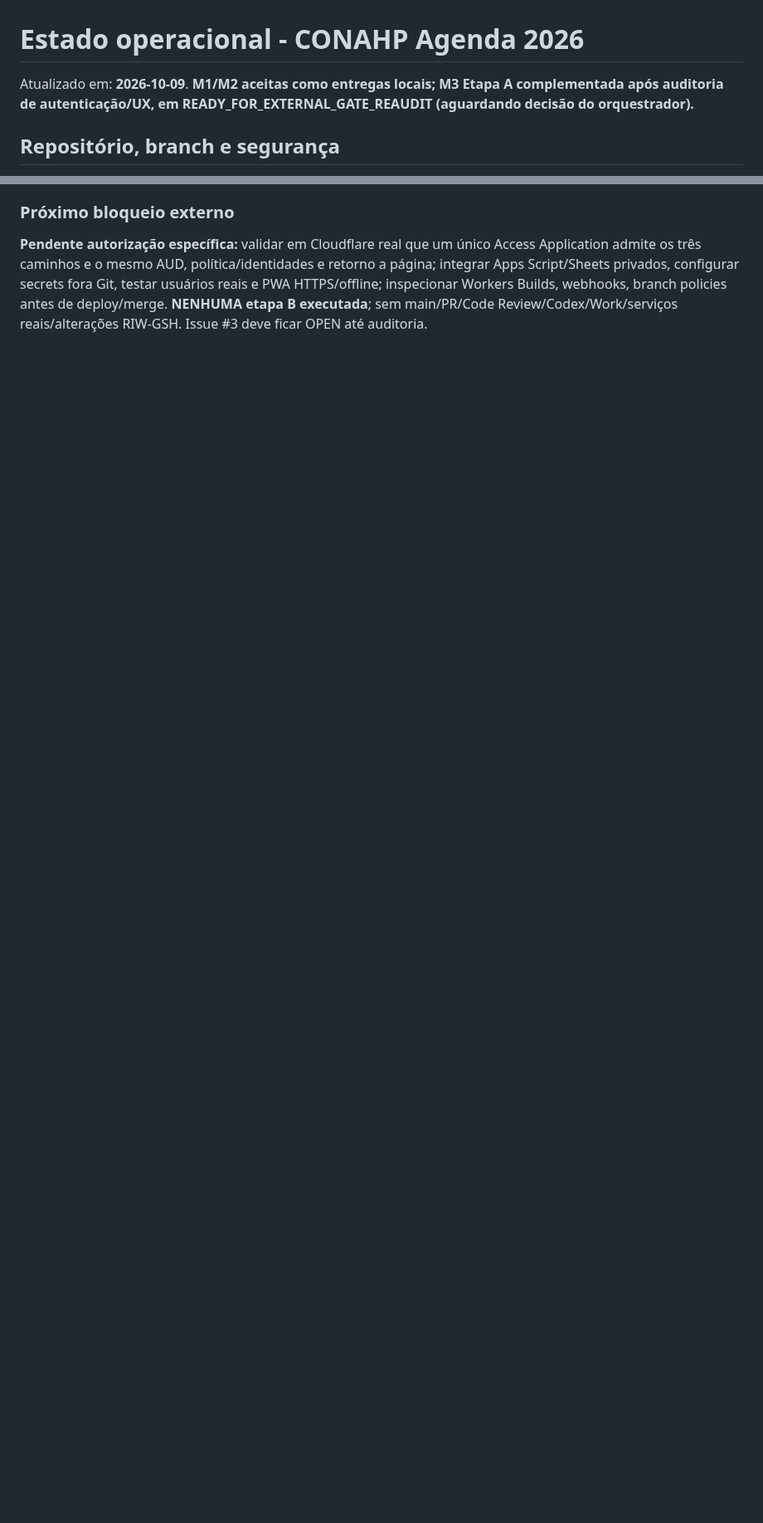
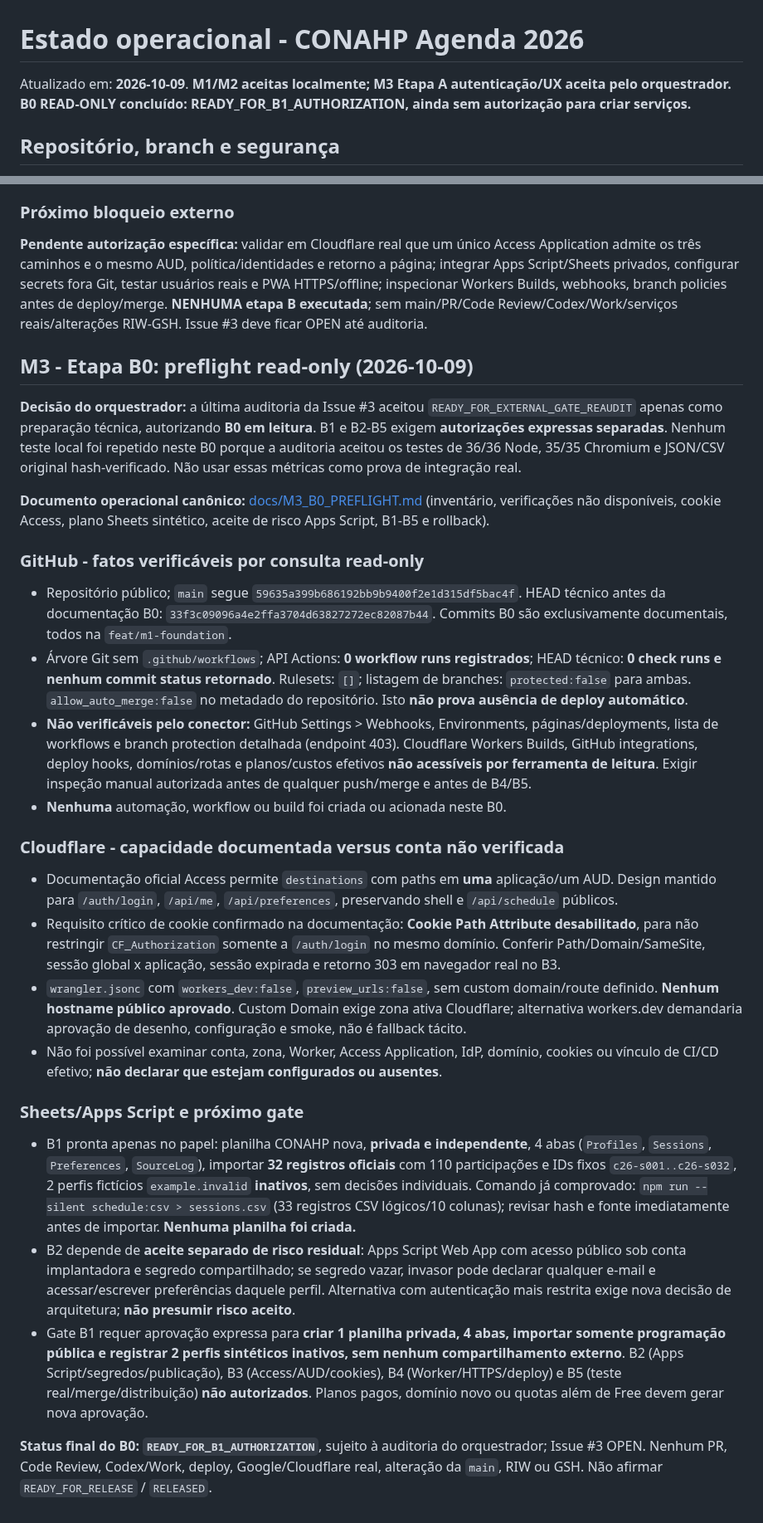
Before and after one commit to jofmoraes/conahp-agenda-2026, a Markdown page: docs/DELIVERY.md, 2 parts joined by grey strips. Shown at 83% size. Drawn GitHub-style; blank space fills up the shorter version.

Commit message:
docs(m3): close read-only B0 inventory and record B1 authorization boundary

```diff
--- a/docs/DELIVERY.md
+++ b/docs/DELIVERY.md
@@ -1,6 +1,6 @@
 # Estado operacional - CONAHP Agenda 2026
 
-Atualizado em: **2026-10-09**. **M1/M2 aceitas como entregas locais; M3 Etapa A complementada após auditoria de autenticação/UX, em READY_FOR_EXTERNAL_GATE_REAUDIT (aguardando decisão do orquestrador).**
+Atualizado em: **2026-10-09**. **M1/M2 aceitas localmente; M3 Etapa A autenticação/UX aceita pelo orquestrador. B0 READ-ONLY concluído: READY_FOR_B1_AUTHORIZATION, ainda sem autorização para criar serviços.**
 
 ## Repositório, branch e segurança
 - Repositório público: `jofmoraes/conahp-agenda-2026`.
@@ -76,3 +76,28 @@ O orquestrador deve reauditar a Etapa A, incluindo o hash do arquivo JSON origin
 
 ### Próximo bloqueio externo
 **Pendente autorização específica:** validar em Cloudflare real que um único Access Application admite os três caminhos e o mesmo AUD, política/identidades e retorno a página; integrar Apps Script/Sheets privados, configurar secrets fora Git, testar usuários reais e PWA HTTPS/offline; inspecionar Workers Builds, webhooks, branch policies antes de deploy/merge. **NENHUMA etapa B executada**; sem main/PR/Code Review/Codex/Work/serviços reais/alterações RIW-GSH. Issue #3 deve ficar OPEN até auditoria.
+
+## M3 - Etapa B0: preflight read-only (2026-10-09)
+
+**Decisão do orquestrador:** a última auditoria da Issue #3 aceitou `READY_FOR_EXTERNAL_GATE_REAUDIT` apenas como preparação técnica, autorizando **B0 em leitura**. B1 e B2-B5 exigem **autorizações expressas separadas**. Nenhum teste local foi repetido neste B0 porque a auditoria aceitou os testes de 36/36 Node, 35/35 Chromium e JSON/CSV original hash-verificado. Não usar essas métricas como prova de integração real.
+
+**Documento operacional canônico:** [docs/M3_B0_PREFLIGHT.md](M3_B0_PREFLIGHT.md) (inventário, verificações não disponíveis, cookie Access, plano Sheets sintético, aceite de risco Apps Script, B1-B5 e rollback).
+
+### GitHub - fatos verificáveis por consulta read-only
+- Repositório público; `main` segue `59635a399b686192bb9b9400f2e1d315df5bac4f`. HEAD técnico antes da documentação B0: `33f3c09096a4e2ffa3704d63827272ec82087b44`. Commits B0 são exclusivamente documentais, todos na `feat/m1-foundation`.
+- Árvore Git sem `.github/workflows`; API Actions: **0 workflow runs registrados**; HEAD técnico: **0 check runs e nenhum commit status retornado**. Rulesets: `[]`; listagem de branches: `protected:false` para ambas. `allow_auto_merge:false` no metadado do repositório. Isto **não prova ausência de deploy automático**.
+- **Não verificáveis pelo conector:** GitHub Settings > Webhooks, Environments, páginas/deployments, lista de workflows e branch protection detalhada (endpoint 403). Cloudflare Workers Builds, GitHub integrations, deploy hooks, domínios/rotas e planos/custos efetivos **não acessíveis por ferramenta de leitura**. Exigir inspeção manual autorizada antes de qualquer push/merge e antes de B4/B5.
+- **Nenhuma** automação, workflow ou build foi criada ou acionada neste B0.
+
+### Cloudflare - capacidade documentada versus conta não verificada
+- Documentação oficial Access permite `destinations` com paths em **uma** aplicação/um AUD. Design mantido para `/auth/login`, `/api/me`, `/api/preferences`, preservando shell e `/api/schedule` públicos.
+- Requisito crítico de cookie confirmado na documentação: **Cookie Path Attribute desabilitado**, para não restringir `CF_Authorization` somente a `/auth/login` no mesmo domínio. Conferir Path/Domain/SameSite, sessão global x aplicação, sessão expirada e retorno 303 em navegador real no B3.
+- `wrangler.jsonc` com `workers_dev:false`, `preview_urls:false`, sem custom domain/route definido. **Nenhum hostname público aprovado**. Custom Domain exige zona ativa Cloudflare; alternativa workers.dev demandaria aprovação de desenho, configuração e smoke, não é fallback tácito.
+- Não foi possível examinar conta, zona, Worker, Access Application, IdP, domínio, cookies ou vínculo de CI/CD efetivo; **não declarar que estejam configurados ou ausentes**.
+
+### Sheets/Apps Script e próximo gate
+- B1 pronta apenas no papel: planilha CONAHP nova, **privada e independente**, 4 abas (`Profiles`, `Sessions`, `Preferences`, `SourceLog`), importar **32 registros oficiais** com 110 participações e IDs fixos `c26-s001..c26-s032`, 2 perfis fictícios `example.invalid` **inativos**, sem decisões individuais. Comando já comprovado: `npm run --silent schedule:csv > sessions.csv` (33 registros CSV lógicos/10 colunas); revisar hash e fonte imediatamente antes de importar. **Nenhuma planilha foi criada.**
+- B2 depende de **aceite separado de risco residual**: Apps Script Web App com acesso público sob conta implantadora e segredo compartilhado; se segredo vazar, invasor pode declarar qualquer e-mail e acessar/escrever preferências daquele perfil. Alternativa com autenticação mais restrita exige nova decisão de arquitetura; **não presumir risco aceito**.
+- Gate B1 requer aprovação expressa para **criar 1 planilha privada, 4 abas, importar somente programação pública e registrar 2 perfis sintéticos inativos, sem nenhum compartilhamento externo**. B2 (Apps Script/segredos/publicação), B3 (Access/AUD/cookies), B4 (Worker/HTTPS/deploy) e B5 (teste real/merge/distribuição) **não autorizados**. Planos pagos, domínio novo ou quotas além de Free devem gerar nova aprovação.
+
+**Status final do B0: `READY_FOR_B1_AUTHORIZATION`**, sujeito à auditoria do orquestrador; Issue #3 OPEN. Nenhum PR, Code Review, Codex/Work, deploy, Google/Cloudflare real, alteração da `main`, RIW ou GSH. Não afirmar `READY_FOR_RELEASE` / `RELEASED`.
```
